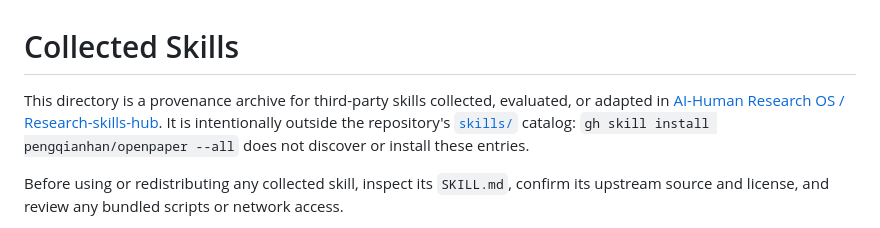
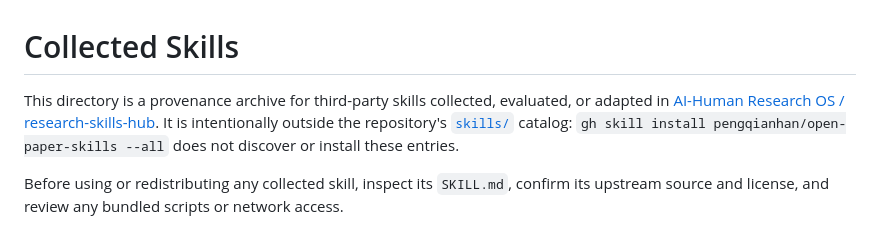
Before and after one commit to pengqianhan/open-paper-skills, a Markdown page: collected-skills/README.md, the part around the change. GitHub-like rendering.

```diff
--- a/collected-skills/README.md
+++ b/collected-skills/README.md
@@ -2,9 +2,9 @@
 
 This directory is a provenance archive for third-party skills collected,
 evaluated, or adapted in
-[AI-Human Research OS / Research-skills-hub](https://github.com/pengqianhan/AI-Human-Research-OS/tree/main/Research-skills-hub).
+[AI-Human Research OS / research-skills-hub](https://github.com/pengqianhan/AI-Human-Research-OS/tree/main/research-skills-hub).
 It is intentionally outside the repository's [`skills/`](../skills/) catalog:
-`gh skill install pengqianhan/openpaper --all` does not discover or install
+`gh skill install pengqianhan/open-paper-skills --all` does not discover or install
 these entries.
 
 Before using or redistributing any collected skill, inspect its `SKILL.md`,
```
Also changed, not shown: README.md (+8 -8 lines), skills/README.md (+5 -5 lines).
